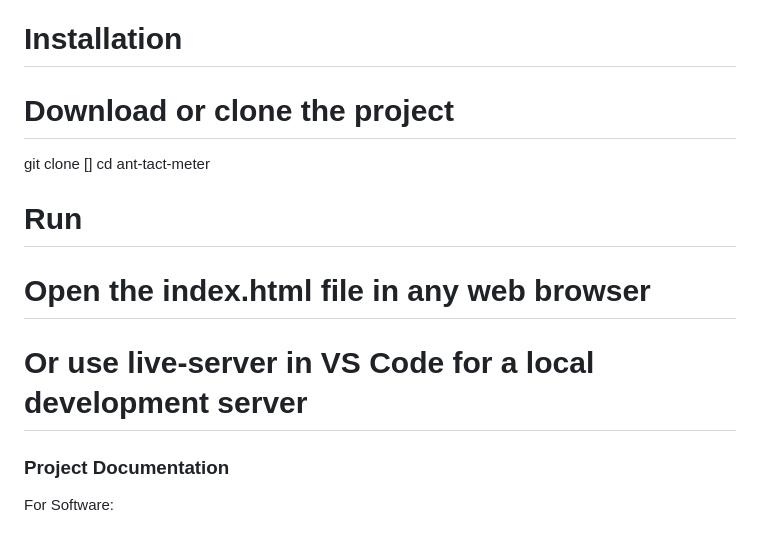
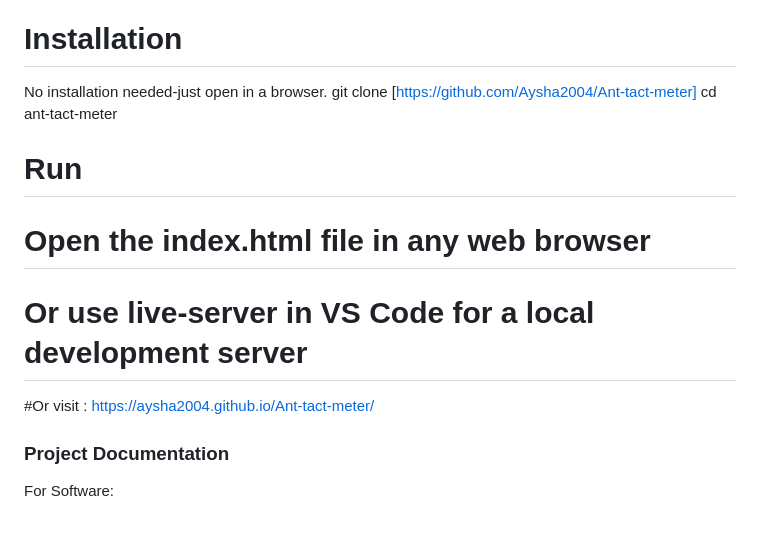
Before and after one commit to Aysha2004/Ant-tact-meter, a Markdown page: README.md, the part around the change. Drawn GitHub-style.

```diff
--- a/README.md
+++ b/README.md
@@ -35,13 +35,14 @@ Not required — works entirely on any laptop or PC with a browser
 ### Implementation
 For Software:
 # Installation
-# Download or clone the project
-git clone []
+No installation needed-just open in a browser.
+git clone [https://github.com/Aysha2004/Ant-tact-meter]
 cd ant-tact-meter
 
 # Run
 # Open the index.html file in any web browser
 # Or use live-server in VS Code for a local development server
+#Or visit : https://aysha2004.github.io/Ant-tact-meter/
 
 ### Project Documentation
 For Software:
```
